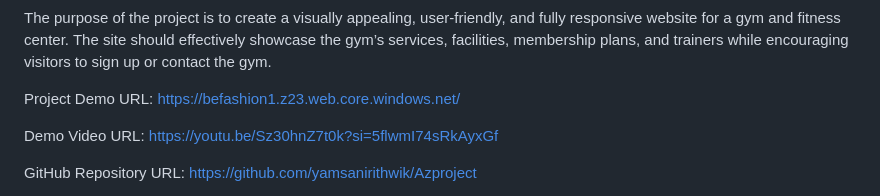
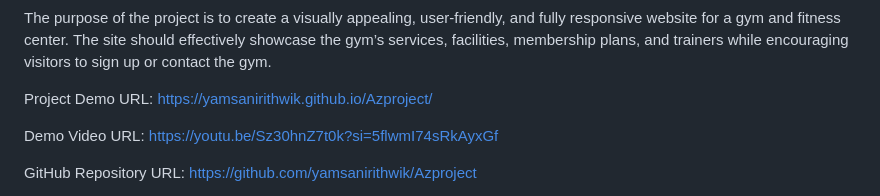
Before and after one commit to yamsanirithwik/Azproject, a Markdown page: README.md, the part around the change. GitHub-like rendering.

```diff
--- a/README.md
+++ b/README.md
@@ -1,6 +1,6 @@
 The purpose of the project is to create a visually appealing, user-friendly, and fully responsive website for a gym and fitness center. The site should effectively showcase the gym’s services, facilities, membership plans, and trainers while encouraging visitors to sign up or contact the gym.
 
-Project Demo URL: https://befashion1.z23.web.core.windows.net/
+Project Demo URL: https://yamsanirithwik.github.io/Azproject/
 
 Demo Video URL: [https://youtu.be/Sz30hnZ7t0k?si=5flwmI74sRkAyxGf](https://youtu.be/qanA-0dn3eU)
 
```
